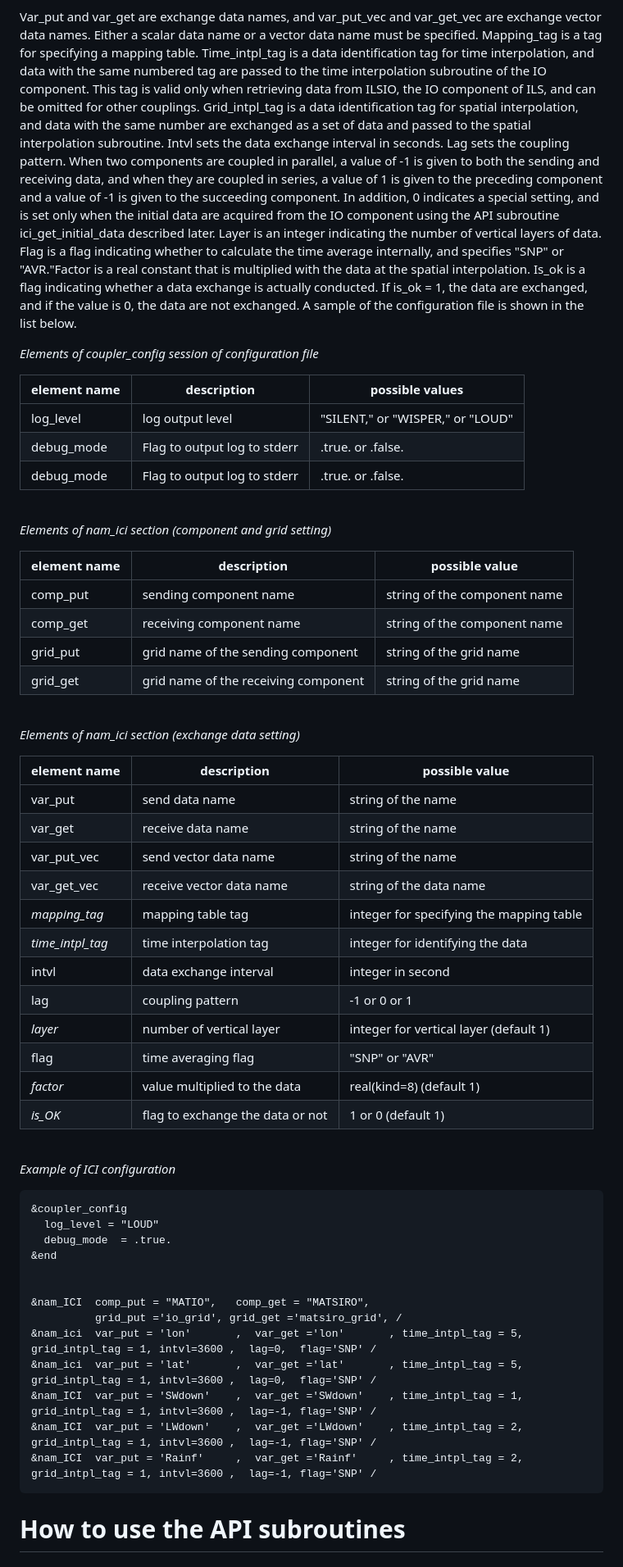
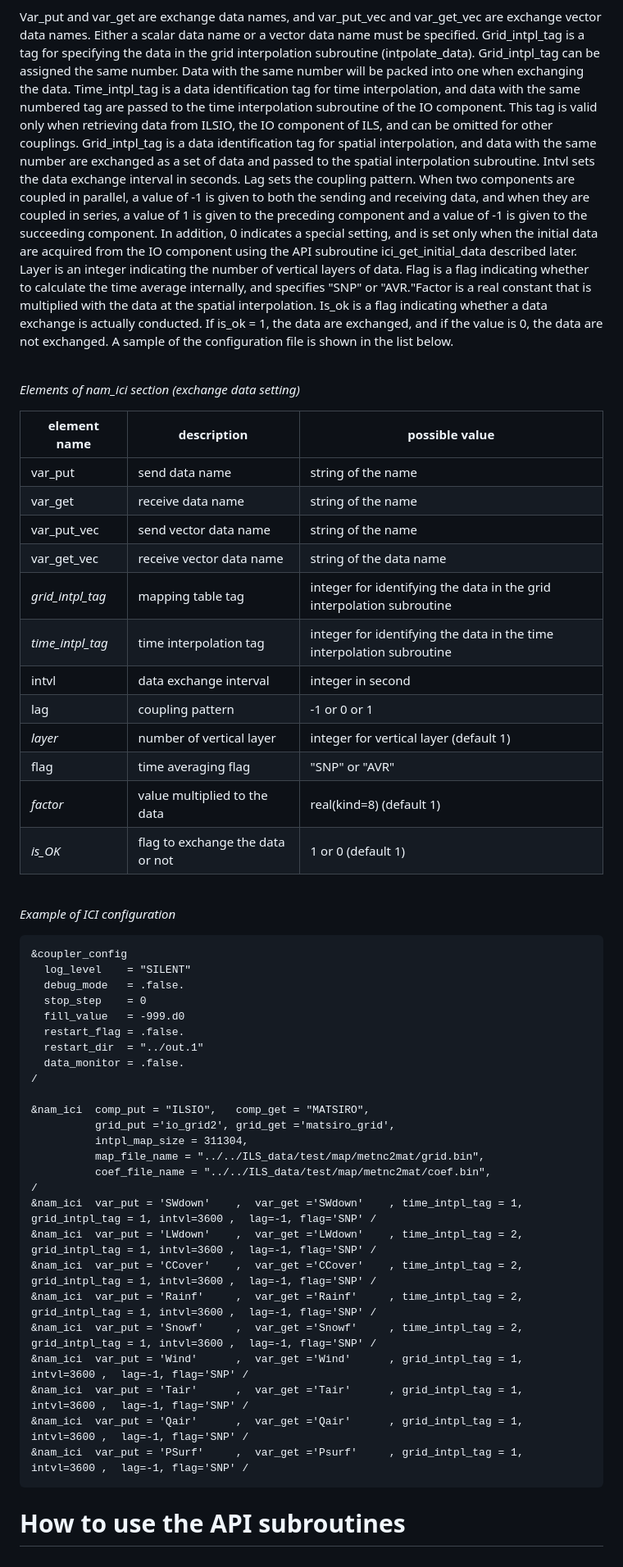
Before and after one commit to integrated-land-simulator/model_description, a Markdown page: manual/ils_coupling_manual_ver3.0.md, the part around the change printed below. Shown: that part at 82% size. Rendered like a GitHub page.

````diff
--- a/manual/ils_coupling_manual_ver3.0.md
+++ b/manual/ils_coupling_manual_ver3.0.md
@@ -261,7 +286,10 @@ italics in the table.
 Var_put and var_get are exchange data names, and var_put_vec and
 var_get_vec are exchange vector data names. Either a scalar data name or
-a vector data name must be specified. Mapping_tag is a tag for
-specifying a mapping table. Time_intpl_tag is a data identification tag
+a vector data name must be specified.
+Grid_intpl_tag is a tag for specifying the data in the grid interpolation subroutine (intpolate_data).
+Grid_intpl_tag can be assigned the same number.
+Data with the same number will be packed into one when exchanging the data.
+Time_intpl_tag is a data identification tag
 for time interpolation, and data with the same numbered tag are passed
 to the time interpolation subroutine of the IO component. This tag is
 valid only when retrieving data from ILSIO, the IO component of ILS, and
@@ -283,26 +311,6 @@ multiplied with the data at the spatial interpolation. Is_ok is a flag
 indicating whether a data exchange is actually conducted. If is_ok = 1,
 the data are exchanged, and if the value is 0, the data are not
 exchanged. A sample of the configuration file is shown in the list below.
-<br>
-
-*Elements of coupler_config session of configuration file*
-
-| element name  | description　               |possible values|
-| --------------| --------------------------- | --------------------------
-| log_level     | log output level            | \"SILENT,\" or \"WISPER,\" or \"LOUD\"|
-| debug_mode    | Flag to output log to stderr| .true. or .false.|
-| debug_mode    | Flag to output log to stderr| .true. or .false.|
-
-<br>
-
-*Elements of nam_ici section (component and grid setting)*
-
-| element name   |description                            |possible value|
-| -------------- |-------------------------------------- |------------------------------|
-| comp_put       |sending component name                 |string of the component name|
-| comp_get       |receiving component name               |string of the component name|
-|  grid_put      | grid name of the sending component    | string of the grid name|
-|  grid_get      | grid name of the receiving component  | string of the grid name|
 
 <br>
 
@@ -314,8 +322,8 @@ exchanged. A sample of the configuration file is shown in the list below.
 |  var_get            |receive data name                  |string of the name|
 |  var_put_vec        |send vector data name              |string of the name|
 |  var_get_vec        |receive vector data name           |string of the data name|
-|  *mapping_tag*      |mapping table tag                  |integer for specifying the mapping table|
-|  *time_intpl_tag*   |time interpolation tag             |integer for identifying the data||
+|  *grid_intpl_tag*   |mapping table tag                  |integer for identifying the data in the grid interpolation subroutine|
+|  *time_intpl_tag*   |time interpolation tag             |integer for identifying the data in the time interpolation subroutine |
 |  intvl              |data exchange interval             |integer in second|
 |  lag                |coupling pattern                   |-1 or 0 or 1|
 |  *layer*            |number of vertical layer           |integer for vertical layer (default 1)|
@@ -331,18 +339,30 @@ exchanged. A sample of the configuration file is shown in the list below.
 
 ```
 &coupler_config
-  log_level = "LOUD"
-  debug_mode  = .true.
-&end
-
-
-&nam_ICI  comp_put = "MATIO",   comp_get = "MATSIRO",
-          grid_put ='io_grid', grid_get ='matsiro_grid', /
-&nam_ici  var_put = 'lon'       ,  var_get ='lon'       , time_intpl_tag = 5, grid_intpl_tag = 1, intvl=3600 ,  lag=0,  flag='SNP' /
-&nam_ici  var_put = 'lat'       ,  var_get ='lat'       , time_intpl_tag = 5, grid_intpl_tag = 1, intvl=3600 ,  lag=0,  flag='SNP' /
-&nam_ICI  var_put = 'SWdown'    ,  var_get ='SWdown'    , time_intpl_tag = 1, grid_intpl_tag = 1, intvl=3600 ,  lag=-1, flag='SNP' /
-&nam_ICI  var_put = 'LWdown'    ,  var_get ='LWdown'    , time_intpl_tag = 2, grid_intpl_tag = 1, intvl=3600 ,  lag=-1, flag='SNP' /
-&nam_ICI  var_put = 'Rainf'     ,  var_get ='Rainf'     , time_intpl_tag = 2, grid_intpl_tag = 1, intvl=3600 ,  lag=-1, flag='SNP' /
+  log_level    = "SILENT"
+  debug_mode   = .false.
+  stop_step    = 0
+  fill_value   = -999.d0
+  restart_flag = .false.
+  restart_dir  = "../out.1"
+  data_monitor = .false.
+/
+
+&nam_ici  comp_put = "ILSIO",   comp_get = "MATSIRO",
+          grid_put ='io_grid2', grid_get ='matsiro_grid',
+          intpl_map_size = 311304,
+          map_file_name = "../../ILS_data/test/map/metnc2mat/grid.bin",
+          coef_file_name = "../../ILS_data/test/map/metnc2mat/coef.bin",
+/
+&nam_ici  var_put = 'SWdown'    ,  var_get ='SWdown'    , time_intpl_tag = 1, grid_intpl_tag = 1, intvl=3600 ,  lag=-1, flag='SNP' /
+&nam_ici  var_put = 'LWdown'    ,  var_get ='LWdown'    , time_intpl_tag = 2, grid_intpl_tag = 1, intvl=3600 ,  lag=-1, flag='SNP' /
+&nam_ici  var_put = 'CCover'    ,  var_get ='CCover'    , time_intpl_tag = 2, grid_intpl_tag = 1, intvl=3600 ,  lag=-1, flag='SNP' /
+&nam_ici  var_put = 'Rainf'     ,  var_get ='Rainf'     , time_intpl_tag = 2, grid_intpl_tag = 1, intvl=3600 ,  lag=-1, flag='SNP' /
+&nam_ici  var_put = 'Snowf'     ,  var_get ='Snowf'     , time_intpl_tag = 2, grid_intpl_tag = 1, intvl=3600 ,  lag=-1, flag='SNP' /
+&nam_ici  var_put = 'Wind'      ,  var_get ='Wind'      , grid_intpl_tag = 1, intvl=3600 ,  lag=-1, flag='SNP' /
+&nam_ici  var_put = 'Tair'      ,  var_get ='Tair'      , grid_intpl_tag = 1, intvl=3600 ,  lag=-1, flag='SNP' /
+&nam_ici  var_put = 'Qair'      ,  var_get ='Qair'      , grid_intpl_tag = 1, intvl=3600 ,  lag=-1, flag='SNP' /
+&nam_ici  var_put = 'PSurf'     ,  var_get ='Psurf'     , grid_intpl_tag = 1, intvl=3600 ,  lag=-1, flag='SNP' /
 ```
 
 # How to use the API subroutines
````
Also changed, not shown: other parts of manual/ils_coupling_manual_ver3.0.md (+33 -8 lines).
